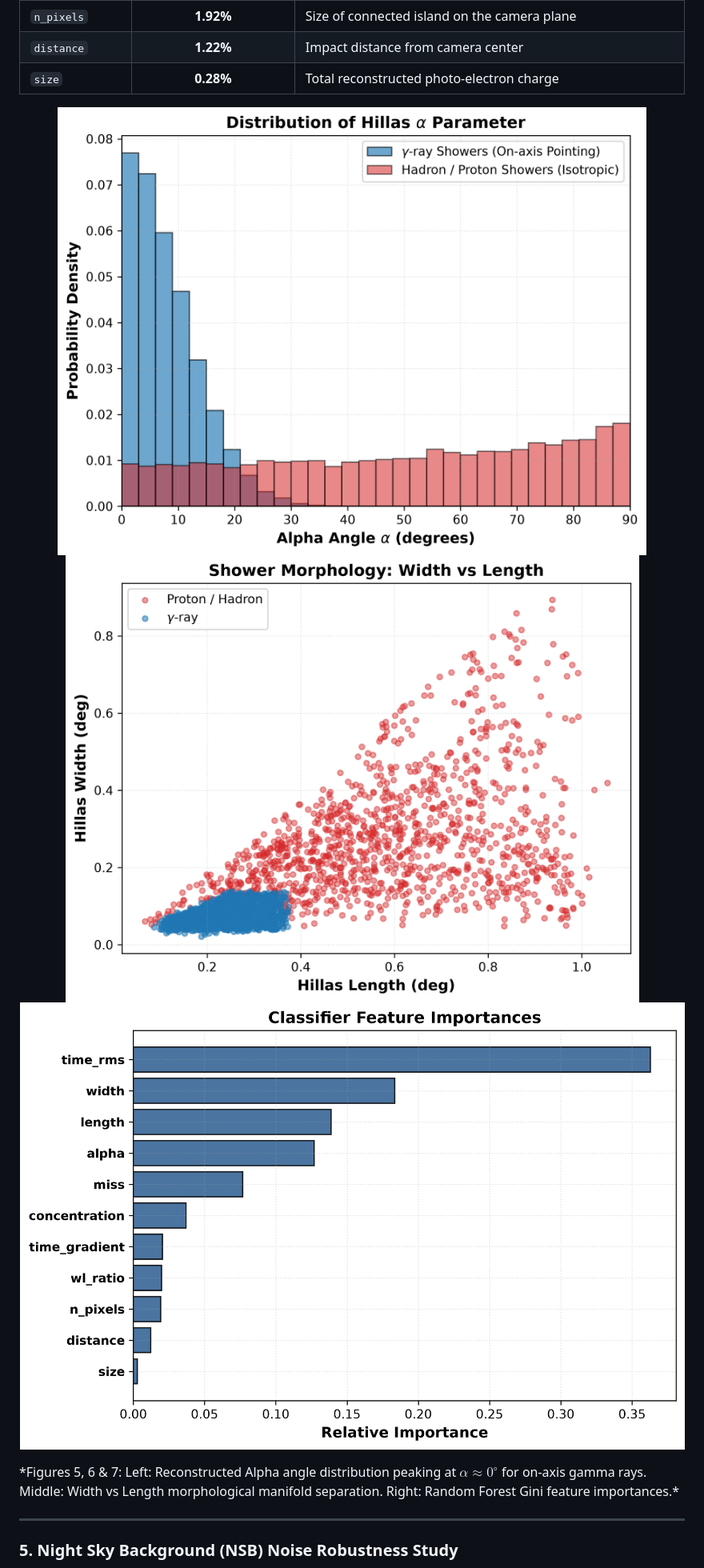
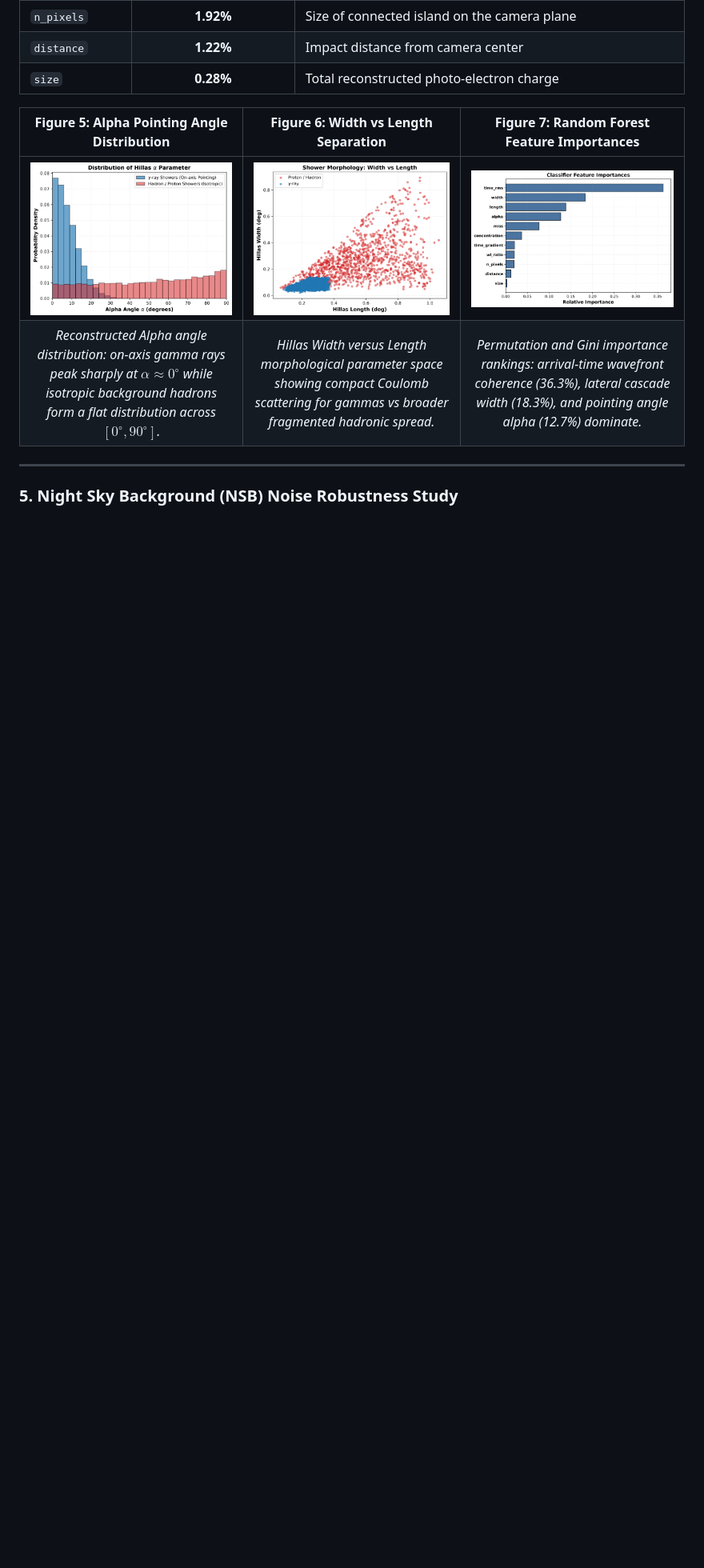
Before and after one commit to 10tan/cherenkovlens, a Markdown page: README.md, the part around one of its changes. Shown at 80% size. Rendered like a GitHub page; blank space fills up the shorter version.

```diff
--- a/README.md
+++ b/README.md
@@ -305,12 +363,10 @@ Evaluated on a stratified test set of **7,992 events** (4,000 gamma rays, 3,992
 | `distance` | **1.22%** | Impact distance from camera center |
 | `size` | **0.28%** | Total reconstructed photo-electron charge |
 
-<p align="center">
-  <img src="figures/alpha_distribution.png" width="32.5%" alt="Alpha Distribution" />
-  <img src="figures/width_length_scatter.png" width="32.5%" alt="Width vs Length Scatter" />
-  <img src="figures/feature_importance.png" width="32.5%" alt="Feature Importance" />
-</p>
-*Figures 5, 6 & 7: Left: Reconstructed Alpha angle distribution peaking at $\alpha \approx 0^\circ$ for on-axis gamma rays. Middle: Width vs Length morphological manifold separation. Right: Random Forest Gini feature importances.*
+| Figure 5: Alpha Pointing Angle Distribution | Figure 6: Width vs Length Separation | Figure 7: Random Forest Feature Importances |
+| :---: | :---: | :---: |
+| <img src="figures/alpha_distribution.png" width="100%" alt="Alpha Distribution"> | <img src="figures/width_length_scatter.png" width="100%" alt="Width vs Length Scatter"> | <img src="figures/feature_importance.png" width="100%" alt="Feature Importance"> |
+| *Reconstructed Alpha angle distribution: on-axis gamma rays peak sharply at $\alpha \approx 0^\circ$ while isotropic background hadrons form a flat distribution across $[0^\circ, 90^\circ]$.* | *Hillas Width versus Length morphological parameter space showing compact Coulomb scattering for gammas vs broader fragmented hadronic spread.* | *Permutation and Gini importance rankings: arrival-time wavefront coherence (36.3%), lateral cascade width (18.3%), and pointing angle alpha (12.7%) dominate.* |
 
 ---
 
```
Also changed, not shown: other parts of README.md (+90 -32 lines).
